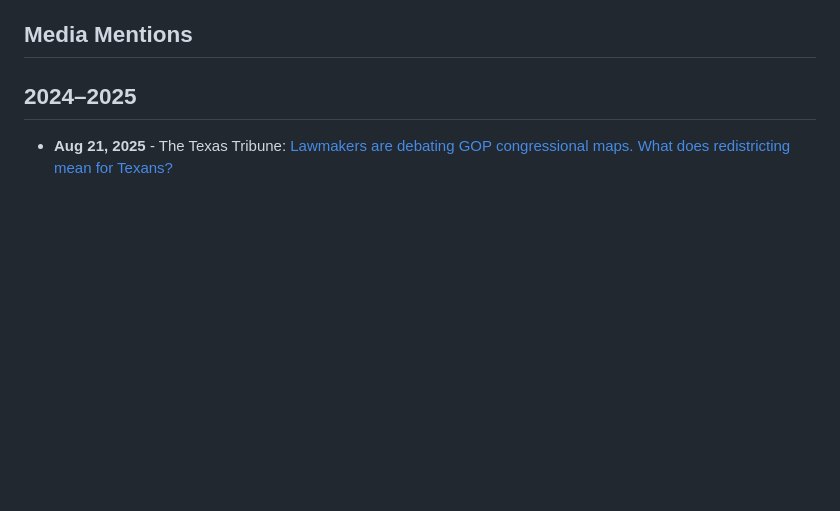
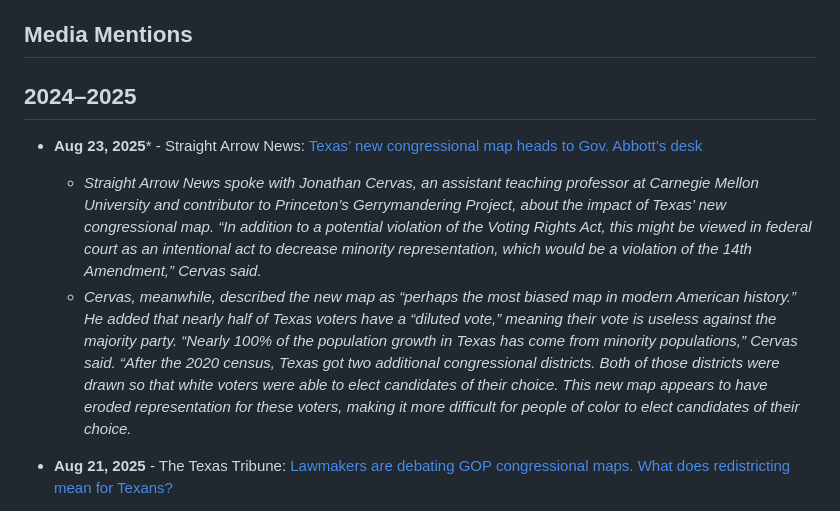
Before and after one commit to jcervas/jcervas.github.io, a Markdown page: media/index.md, the part around the change. Rendered like a GitHub page; blank space fills up the shorter version.

Commit message:
Add Aug 23, 2025 Straight Arrow News coverage
Added a new media entry for Aug 23, 2025, summarizing Straight Arrow News' coverage of Texas' new congressional map and expert commentary from Jonathan Cervas on its potential impact on minority representation and voting rights.

```diff
--- a/media/index.md
+++ b/media/index.md
@@ -98,6 +98,10 @@ title: "Media"
 
 ## 2024–2025
 
+- **Aug 23, 2025*** - Straight Arrow News: [Texas’ new congressional map heads to Gov. Abbott’s desk](https://san.com/cc/texas-new-congressional-map-heads-to-gov-abbotts-desk/)
+  - *Straight Arrow News spoke with Jonathan Cervas, an assistant teaching professor at Carnegie Mellon University and contributor to Princeton’s Gerrymandering Project, about the impact of Texas’ new congressional map. “In addition to a potential violation of the Voting Rights Act, this might be viewed in federal court as an intentional act to decrease minority representation, which would be a violation of the 14th Amendment,” Cervas said.*
+  - *Cervas, meanwhile, described the new map as “perhaps the most biased map in modern American history.” He added that nearly half of Texas voters have a “diluted vote,” meaning their vote is useless against the majority party. “Nearly 100% of the population growth in Texas has come from minority populations,” Cervas said. “After the 2020 census, Texas got two additional congressional districts. Both of those districts were drawn so that white voters were able to elect candidates of their choice. This new map appears to have eroded representation for these voters, making it more difficult for people of color to elect candidates of their choice.*
+
 - **Aug 21, 2025** - The Texas Tribune: [Lawmakers are debating GOP congressional maps. What does redistricting mean for Texans?](https://www.texastribune.org/2025/08/21/texas-redistricting-congressional-map-texans/)
   - *With so many different communities across Texas — and so many possible ways to draw boundaries between them — Cervas said there’s no one way to perfectly draw the state’s 38 congressional districts. Even attempting to draw more uniform districts could be flawed because “communities don't always line up perfectly in squares and grids,” he said.*<br>*But partisan gerrymandering hurts representation, Cervas argued, while striving to create politically neutral districts built around a community’s needs and composition tends to create more electoral competition. The latter gives voters more of a say over who represents them and their concerns, he said.*<br>*“Democracy relies on people having the ability to make choices about who represents them,” he said. “And when we gerrymander, we lose that ability, and it doesn't matter whether it's Democrats or Republicans or African Americans or Hispanics or even if it's white voters, it doesn't matter who is the one on the losing end. It's bad for democracy.”*
 
```
